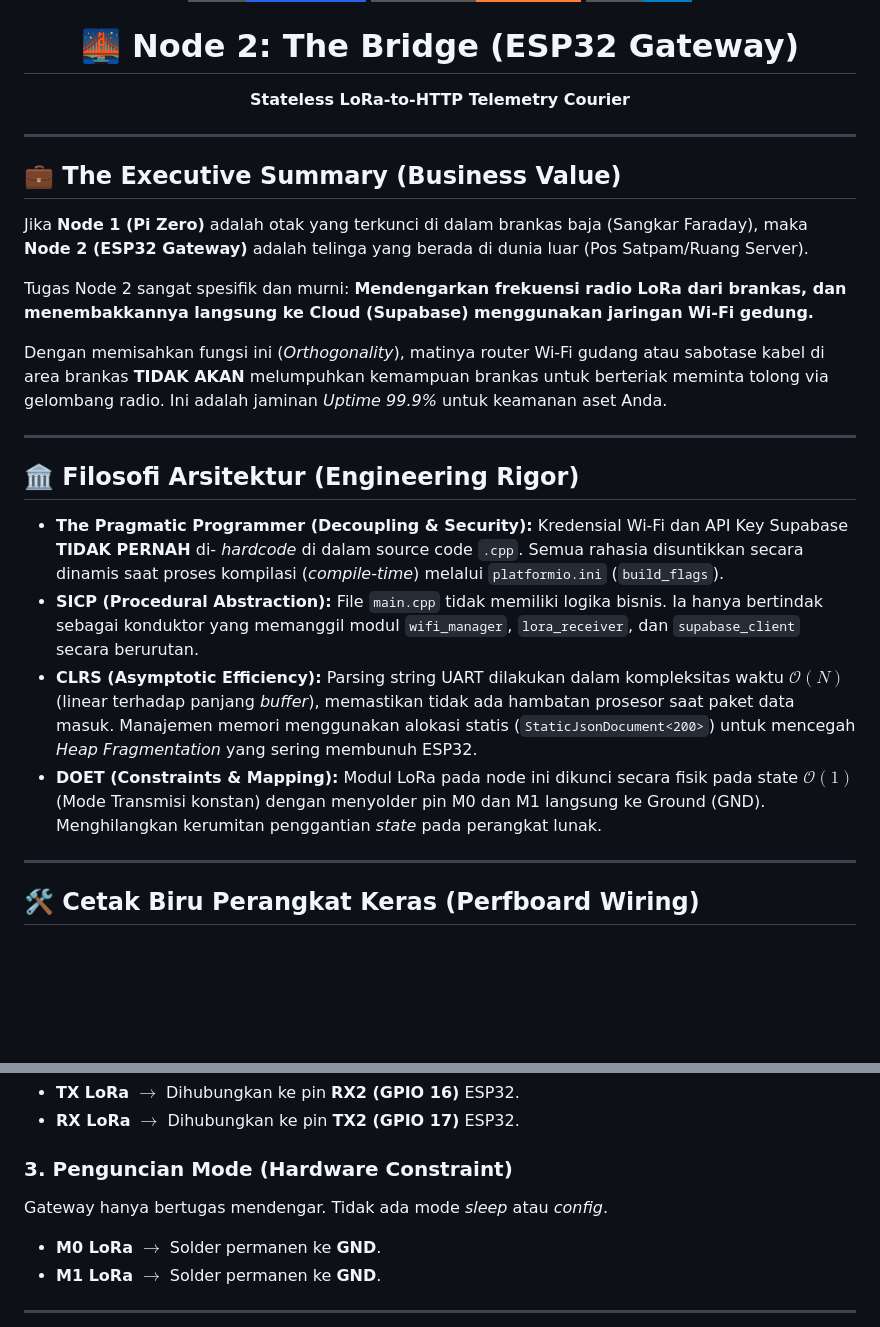
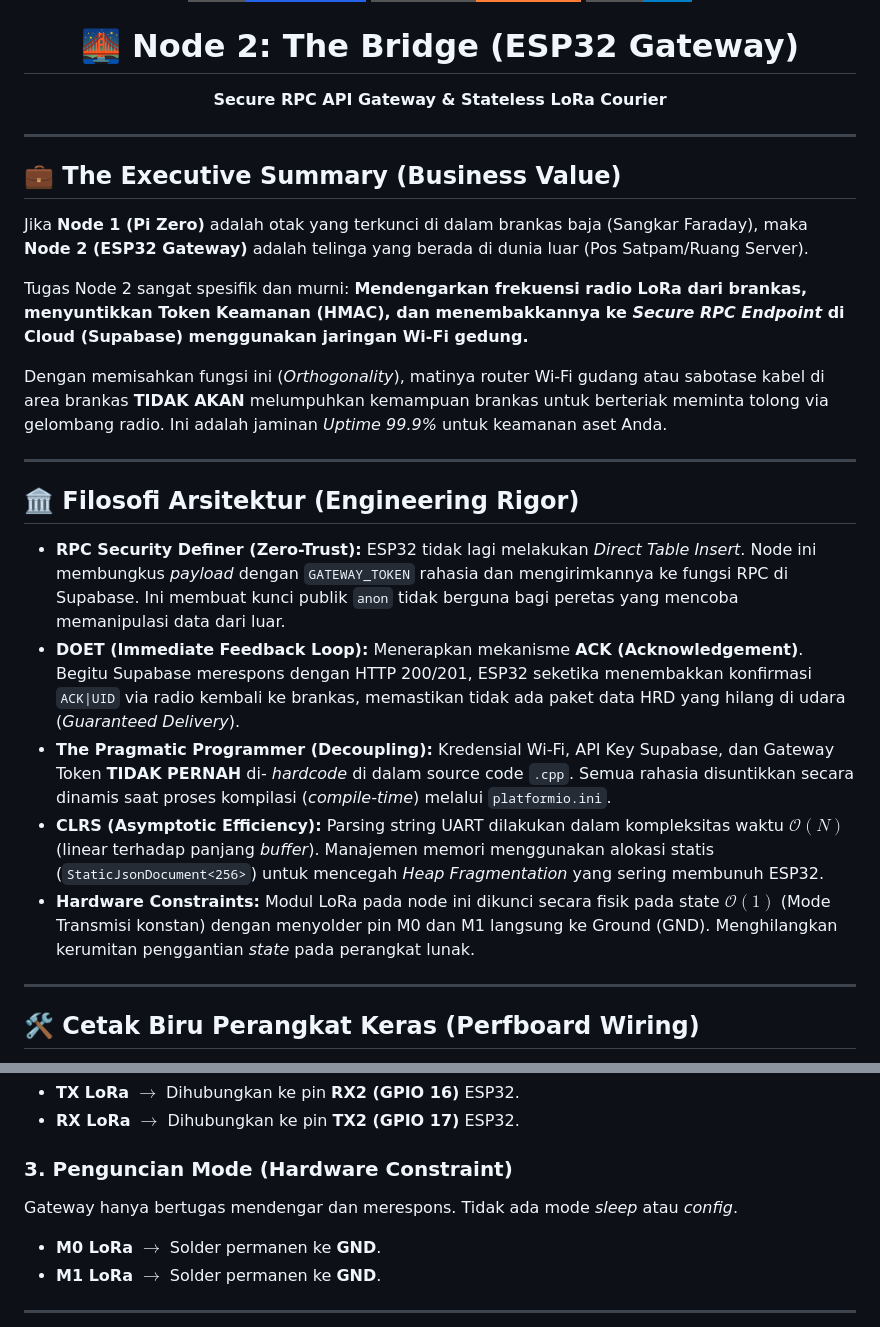
Before and after one commit to myebiez/loravault-workspace, a Markdown page: 2_esp32_gateway/README.md, 2 parts joined by grey strips. GitHub-like rendering; badges without logos; blank space fills up the shorter version.

Commit message:
docs(gateway): update README to reflect Secure RPC routing, Gateway Token injection, and LoRa ACK feedback loop

```diff
--- a/2_esp32_gateway/README.md
+++ b/2_esp32_gateway/README.md
@@ -4,7 +4,7 @@
   <img src="https://img.shields.io/badge/LANG-C++-blue?style=for-the-badge" alt="C++">
 
   <h1>🌉 Node 2: The Bridge (ESP32 Gateway)</h1>
-  <p><b>Stateless LoRa-to-HTTP Telemetry Courier</b></p>
+  <p><b>Secure RPC API Gateway & Stateless LoRa Courier</b></p>
 </div>
 
 ---
@@ -13,7 +13,7 @@
 
 Jika **Node 1 (Pi Zero)** adalah otak yang terkunci di dalam brankas baja (Sangkar Faraday), maka **Node 2 (ESP32 Gateway)** adalah telinga yang berada di dunia luar (Pos Satpam/Ruang Server).
 
-Tugas Node 2 sangat spesifik dan murni: **Mendengarkan frekuensi radio LoRa dari brankas, dan menembakkannya langsung ke Cloud (Supabase) menggunakan jaringan Wi-Fi gedung.**
+Tugas Node 2 sangat spesifik dan murni: **Mendengarkan frekuensi radio LoRa dari brankas, menyuntikkan Token Keamanan (HMAC), dan menembakkannya ke *Secure RPC Endpoint* di Cloud (Supabase) menggunakan jaringan Wi-Fi gedung.**
 
 Dengan memisahkan fungsi ini (*Orthogonality*), matinya router Wi-Fi gudang atau sabotase kabel di area brankas **TIDAK AKAN** melumpuhkan kemampuan brankas untuk berteriak meminta tolong via gelombang radio. Ini adalah jaminan *Uptime 99.9%* untuk keamanan aset Anda.
 
@@ -21,10 +21,11 @@ Dengan memisahkan fungsi ini (*Orthogonality*), matinya router Wi-Fi gudang atau
 
 ## 🏛️ Filosofi Arsitektur (Engineering Rigor)
 
-- **The Pragmatic Programmer (Decoupling & Security):** Kredensial Wi-Fi dan API Key Supabase **TIDAK PERNAH** di- *hardcode* di dalam source code `.cpp`. Semua rahasia disuntikkan secara dinamis saat proses kompilasi (*compile-time*) melalui `platformio.ini` (`build_flags`).
-- **SICP (Procedural Abstraction):** File `main.cpp` tidak memiliki logika bisnis. Ia hanya bertindak sebagai konduktor yang memanggil modul `wifi_manager`, `lora_receiver`, dan `supabase_client` secara berurutan.
-- **CLRS (Asymptotic Efficiency):** Parsing string UART dilakukan dalam kompleksitas waktu $\mathcal{O}(N)$ (linear terhadap panjang *buffer*), memastikan tidak ada hambatan prosesor saat paket data masuk. Manajemen memori menggunakan alokasi statis (`StaticJsonDocument<200>`) untuk mencegah *Heap Fragmentation* yang sering membunuh ESP32.
-- **DOET (Constraints & Mapping):** Modul LoRa pada node ini dikunci secara fisik pada state $\mathcal{O}(1)$ (Mode Transmisi konstan) dengan menyolder pin M0 dan M1 langsung ke Ground (GND). Menghilangkan kerumitan penggantian *state* pada perangkat lunak.
+- **RPC Security Definer (Zero-Trust):** ESP32 tidak lagi melakukan *Direct Table Insert*. Node ini membungkus *payload* dengan `GATEWAY_TOKEN` rahasia dan mengirimkannya ke fungsi RPC di Supabase. Ini membuat kunci publik `anon` tidak berguna bagi peretas yang mencoba memanipulasi data dari luar.
+- **DOET (Immediate Feedback Loop):** Menerapkan mekanisme **ACK (Acknowledgement)**. Begitu Supabase merespons dengan HTTP 200/201, ESP32 seketika menembakkan konfirmasi `ACK|UID` via radio kembali ke brankas, memastikan tidak ada paket data HRD yang hilang di udara (*Guaranteed Delivery*).
+- **The Pragmatic Programmer (Decoupling):** Kredensial Wi-Fi, API Key Supabase, dan Gateway Token **TIDAK PERNAH** di- *hardcode* di dalam source code `.cpp`. Semua rahasia disuntikkan secara dinamis saat proses kompilasi (*compile-time*) melalui `platformio.ini`.
+- **CLRS (Asymptotic Efficiency):** Parsing string UART dilakukan dalam kompleksitas waktu $\mathcal{O}(N)$ (linear terhadap panjang *buffer*). Manajemen memori menggunakan alokasi statis (`StaticJsonDocument<256>`) untuk mencegah *Heap Fragmentation* yang sering membunuh ESP32.
+- **Hardware Constraints:** Modul LoRa pada node ini dikunci secara fisik pada state $\mathcal{O}(1)$ (Mode Transmisi konstan) dengan menyolder pin M0 dan M1 langsung ke Ground (GND). Menghilangkan kerumitan penggantian *state* pada perangkat lunak.
 
 ---
 
@@ -42,7 +43,7 @@ Menggunakan Hardware Serial 2 pada ESP32 untuk menghindari konflik dengan Serial
 *   **RX LoRa** $\rightarrow$ Dihubungkan ke pin **TX2 (GPIO 17)** ESP32.
 
 ### 3. Penguncian Mode (Hardware Constraint)
-Gateway hanya bertugas mendengar. Tidak ada mode *sleep* atau *config*.
+Gateway hanya bertugas mendengar dan merespons. Tidak ada mode *sleep* atau *config*.
 *   **M0 LoRa** $\rightarrow$ Solder permanen ke **GND**.
 *   **M1 LoRa** $\rightarrow$ Solder permanen ke **GND**.
 
```
Also changed, not shown: other parts of 2_esp32_gateway/README.md (+7 -4 lines).
